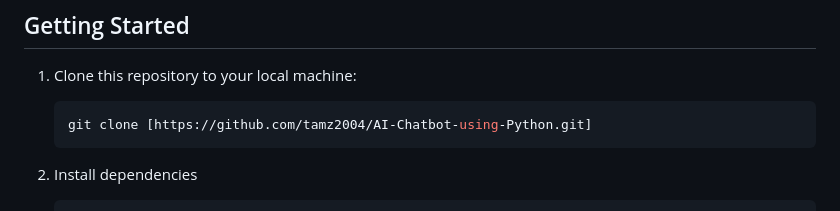
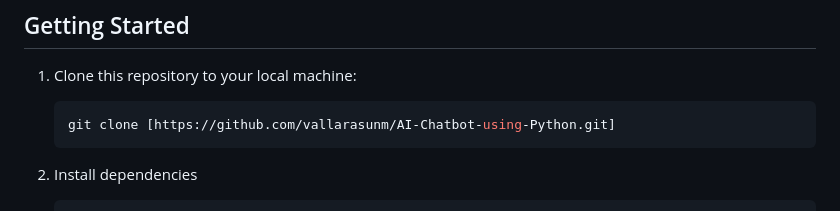
Before and after one commit to vallarasunm/AI-Chatbot-using-Python, a Markdown page: README.md, the part around the change. Rendered like a GitHub page.

````diff
--- a/README.md
+++ b/README.md
@@ -78,7 +78,7 @@ By understanding the model training process, you can appreciate the effort that
 
 1. Clone this repository to your local machine:
    ```bash
-   git clone [https://github.com/tamz2004/AI-Chatbot-using-Python.git]
+   git clone [https://github.com/vallarasunm/AI-Chatbot-using-Python.git]
    ```
 
 2. Install dependencies
````
